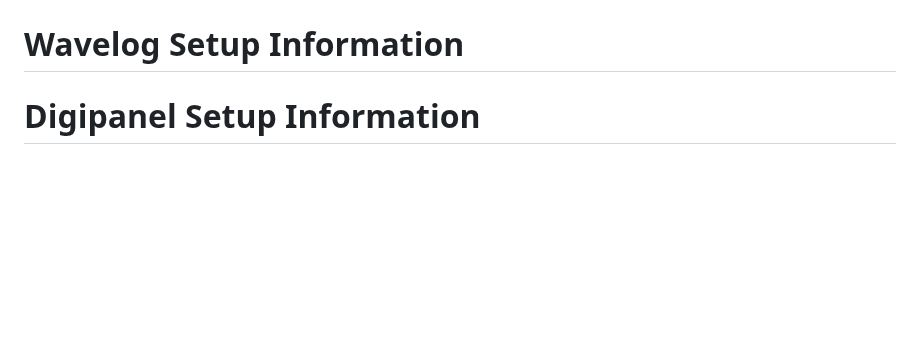
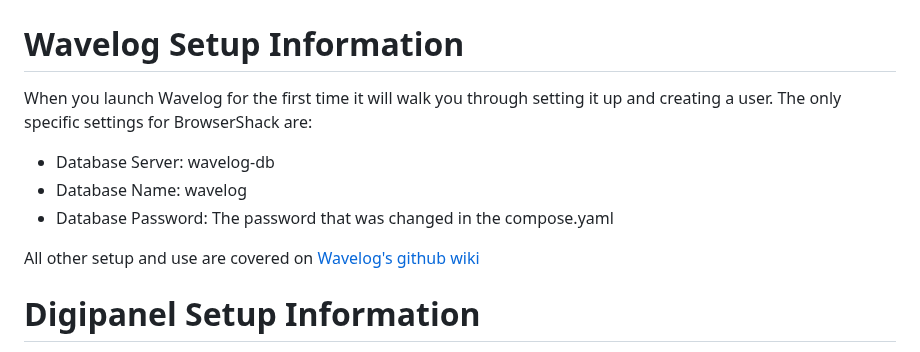
Before and after one commit to hamMUSings/BrowserShack, a Markdown page: Configuration.md, the part around the change. Drawn GitHub-style; blank space fills up the shorter version.

```diff
--- a/Configuration.md
+++ b/Configuration.md
@@ -98,6 +98,14 @@ Once done hit Save in the action menu.
 
 # Wavelog Setup Information
 
+When you launch Wavelog for the first time it will walk you through setting it up and creating a user.  The only specific settings for BrowserShack are:
+
+* Database Server: wavelog-db
+* Database Name: wavelog
+* Database Password: The password that was changed in the compose.yaml
+
+All other setup and use are covered on [Wavelog's github wiki](https://github.com/wavelog/wavelog/wiki/Dashboard)
+
 # Digipanel Setup Information
 
 Most of the setup for WSJT-x and GridTracker2 are not special to BrowserShack.  Refer to their specific websites for more information on general configuration / use.
```
